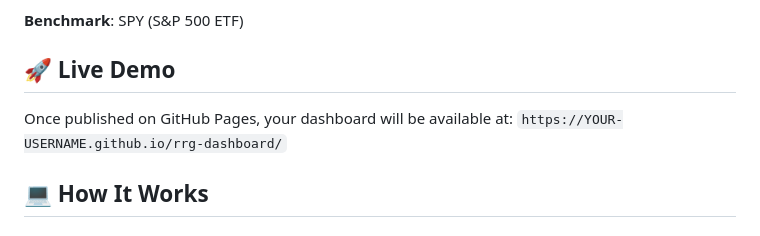
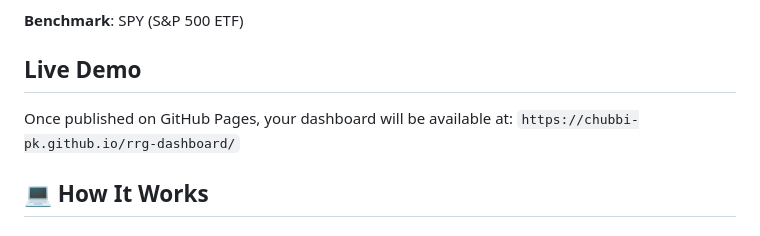
Before and after one commit to chubbi-pk/Sector-Rotation, a Markdown page: README.md, the part around one of its changes. GitHub-like rendering.

Commit message:
Update README formatting and live demo link

```diff
--- a/README.md
+++ b/README.md
@@ -34,10 +34,10 @@ An interactive Relative Rotation Graph (RRG) dashboard for tracking sector rotat
 
 **Benchmark**: SPY (S&P 500 ETF)
 
-## 🚀 Live Demo
+## Live Demo
 
 Once published on GitHub Pages, your dashboard will be available at:
-`https://YOUR-USERNAME.github.io/rrg-dashboard/`
+`https://chubbi-pk.github.io/rrg-dashboard/`
 
 ## 💻 How It Works
 
```
Also changed, not shown: other parts of README.md (+4 -4 lines).
